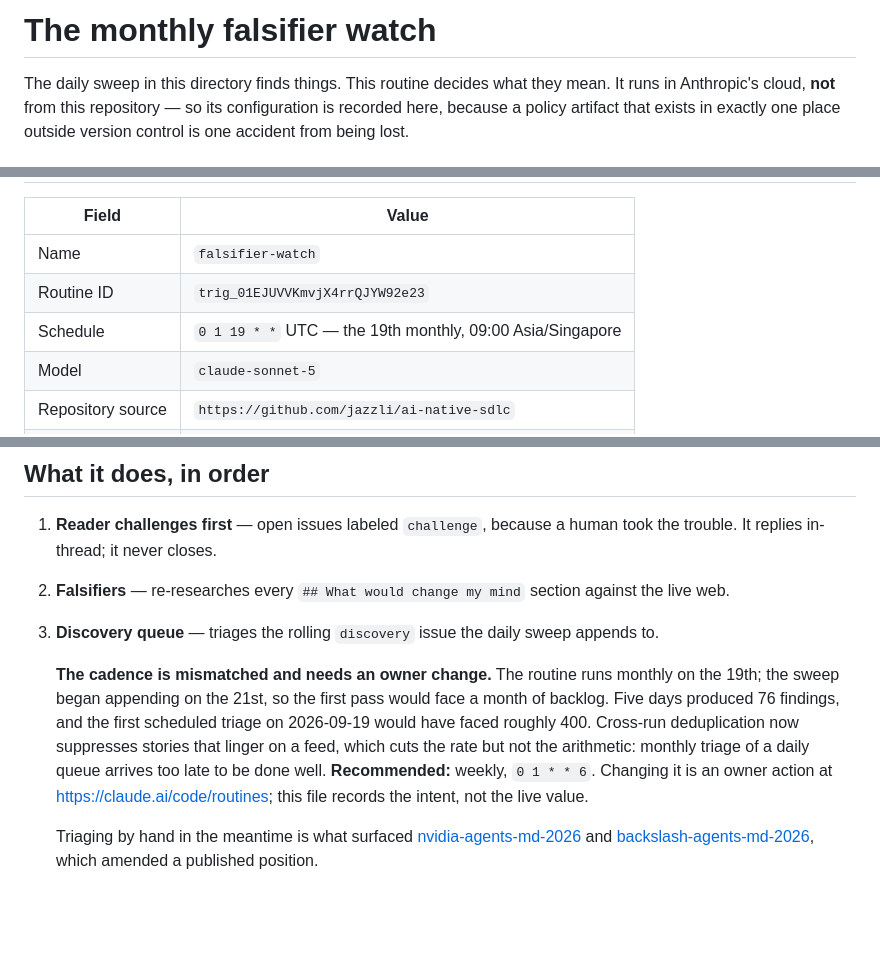
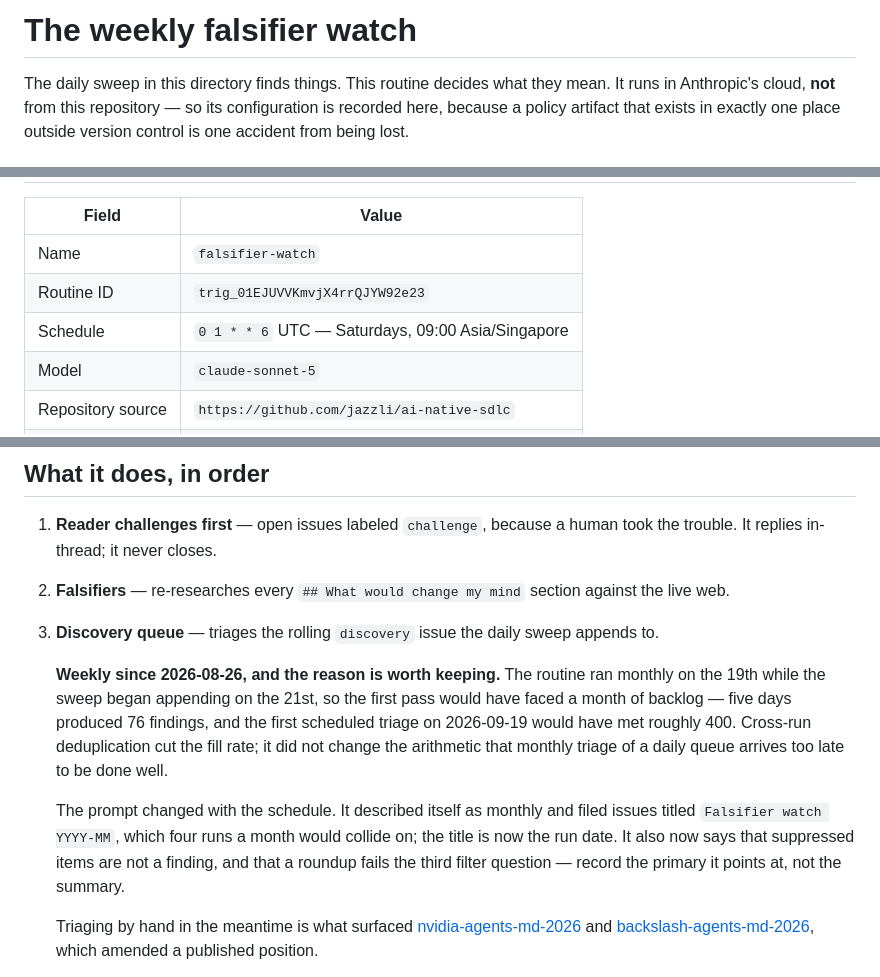
Before and after one commit to jazzli/ai-native-sdlc, a Markdown page: watch/routine.md, 3 parts joined by grey strips. Drawn GitHub-style; blank space fills up the shorter version.

Commit message:
Run the falsifier watch weekly, and record the live configuration (#76)
The routine fired monthly on the 19th while the daily sweep began
appending on the 21st, so its first pass would have met a month of
backlog. It now runs Saturdays; the next run is 2026-08-29 rather than
2026-09-19.

The prompt changed with the schedule, because the schedule alone would
have broken it. It described itself as monthly and filed issues titled
"Falsifier watch YYYY-MM", which four runs a month collide on; the
title is now the run date. Two additions come from triaging the queue
by hand: suppressed items are not a finding, and a roundup fails the
third filter question, so record the primary it points at rather than
the summary.

routine.md exists so a configuration living in one place outside
version control is not one accident from being lost. Its schedule and
its verbatim prompt now match what is running, and the README and
colophon no longer describe the watch as monthly.

```diff
--- a/watch/routine.md
+++ b/watch/routine.md
@@ -1,4 +1,4 @@
-# The monthly falsifier watch
+# The weekly falsifier watch
 
 The daily sweep in this directory finds things. This routine decides what
 they mean. It runs in Anthropic's cloud, **not** from this repository — so
@@ -11,7 +11,7 @@ exactly one place outside version control is one accident from being lost.
 | --- | --- |
 | Name | `falsifier-watch` |
 | Routine ID | `trig_01EJUVVKmvjX4rrQJYW92e23` |
-| Schedule | `0 1 19 * *` UTC — the 19th monthly, 09:00 Asia/Singapore |
+| Schedule | `0 1 * * 6` UTC — Saturdays, 09:00 Asia/Singapore |
 | Model | `claude-sonnet-5` |
 | Repository source | `https://github.com/jazzli/ai-native-sdlc` |
 | Allowed tools | `Bash`, `Read`, `Glob`, `Grep`, `WebSearch`, `WebFetch` |
@@ -31,16 +31,19 @@ closing issues.
 3. **Discovery queue** — triages the rolling `discovery` issue the daily
    sweep appends to.
 
-   **The cadence is mismatched and needs an owner change.** The routine runs
-   monthly on the 19th; the sweep began appending on the 21st, so the first
-   pass would face a month of backlog. Five days produced 76 findings, and
-   the first scheduled triage on 2026-09-19 would have faced roughly 400.
-   Cross-run deduplication now suppresses stories that linger on a feed,
-   which cuts the rate but not the arithmetic: monthly triage of a daily
-   queue arrives too late to be done well. **Recommended:** weekly,
-   `0 1 * * 6`. Changing it is an owner action at
-   <https://claude.ai/code/routines>; this file records the intent, not the
-   live value.
+   **Weekly since 2026-08-26, and the reason is worth keeping.** The routine
+   ran monthly on the 19th while the sweep began appending on the 21st, so
+   the first pass would have faced a month of backlog — five days produced 76
+   findings, and the first scheduled triage on 2026-09-19 would have met
+   roughly 400. Cross-run deduplication cut the fill rate; it did not change
+   the arithmetic that monthly triage of a daily queue arrives too late to be
+   done well.
+
+   The prompt changed with the schedule. It described itself as monthly and
+   filed issues titled `Falsifier watch YYYY-MM`, which four runs a month
+   would collide on; the title is now the run date. It also now says that
+   suppressed items are not a finding, and that a roundup fails the third
+   filter question — record the primary it points at, not the summary.
 
    Triaging by hand in the meantime is what surfaced
    [nvidia-agents-md-2026](../sources.md#nvidia-agents-md-2026) and
```
Also changed, not shown: other parts of watch/routine.md (+2 -2 lines), README.md (+1 -1 lines), docs/colophon.md (+1 -1 lines).
